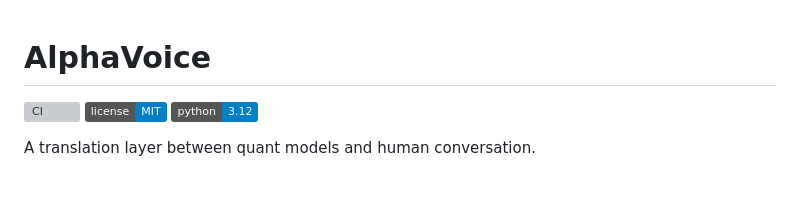
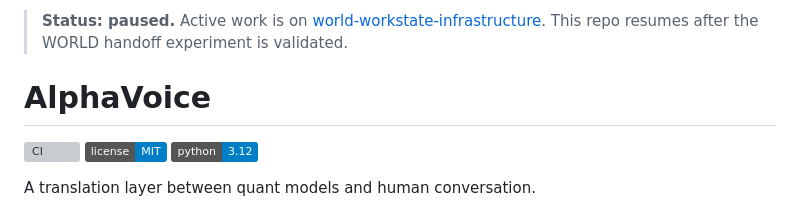
Before and after one commit to RosarioM123/alphavoice, a Markdown page: README.md, the part around the change. GitHub-like rendering; badges without logos; blank space fills up the shorter version; grey boxes are pictures that could not be loaded.

Commit message:
Note paused status: WORLD is the current focus

```diff
--- a/README.md
+++ b/README.md
@@ -1,3 +1,5 @@
+> **Status: paused.** Active work is on [world-workstate-infrastructure](https://github.com/RosarioM123/world-workstate-infrastructure). This repo resumes after the WORLD handoff experiment is validated.
+
 # AlphaVoice
 
 [![CI](https://github.com/RosarioM123/alphavoice/actions/workflows/ci.yml/badge.svg)](https://github.com/RosarioM123/alphavoice/actions/workflows/ci.yml)
```
